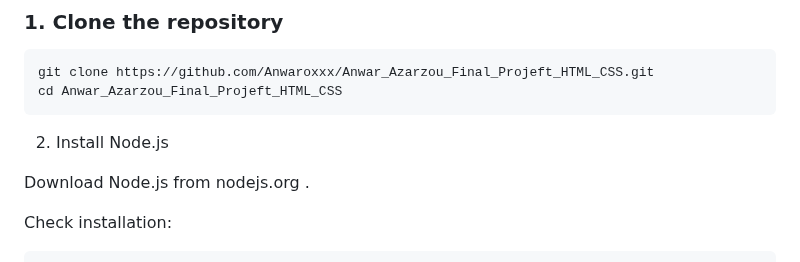
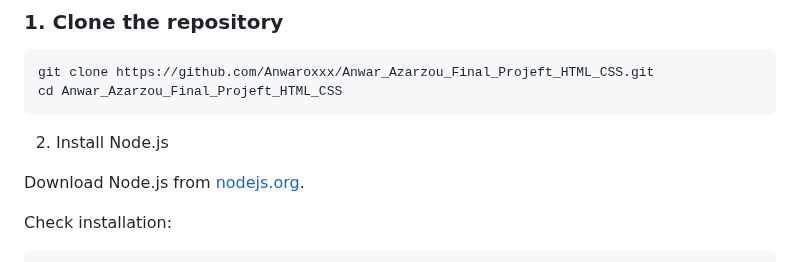
Before and after one commit to Anwaroxxx/Anwar_Azarzou_Final_Projeft_HTML_CSS, a Markdown page: README.md, the part around the change. GitHub-like rendering.

Commit message:
Update Node.js download link format in README

````diff
--- a/README.md
+++ b/README.md
@@ -49,8 +49,7 @@ cd Anwar_Azarzou_Final_Projeft_HTML_CSS
 ```
 2. Install Node.js
 
-Download Node.js from <a>nodejs.org</a>
-.
+Download Node.js from [nodejs.org](https://nodejs.org/).
 
 Check installation:
 
````
